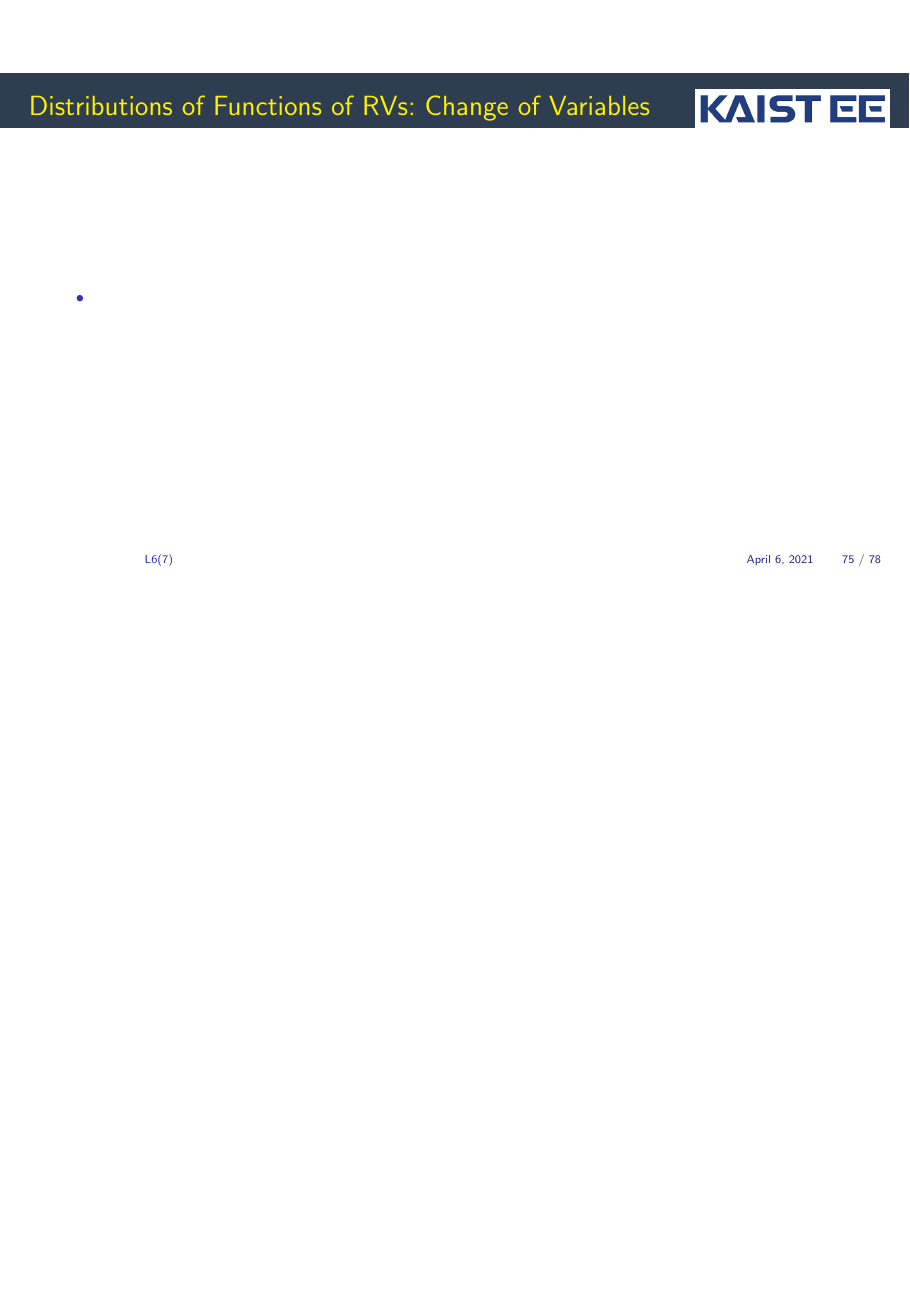
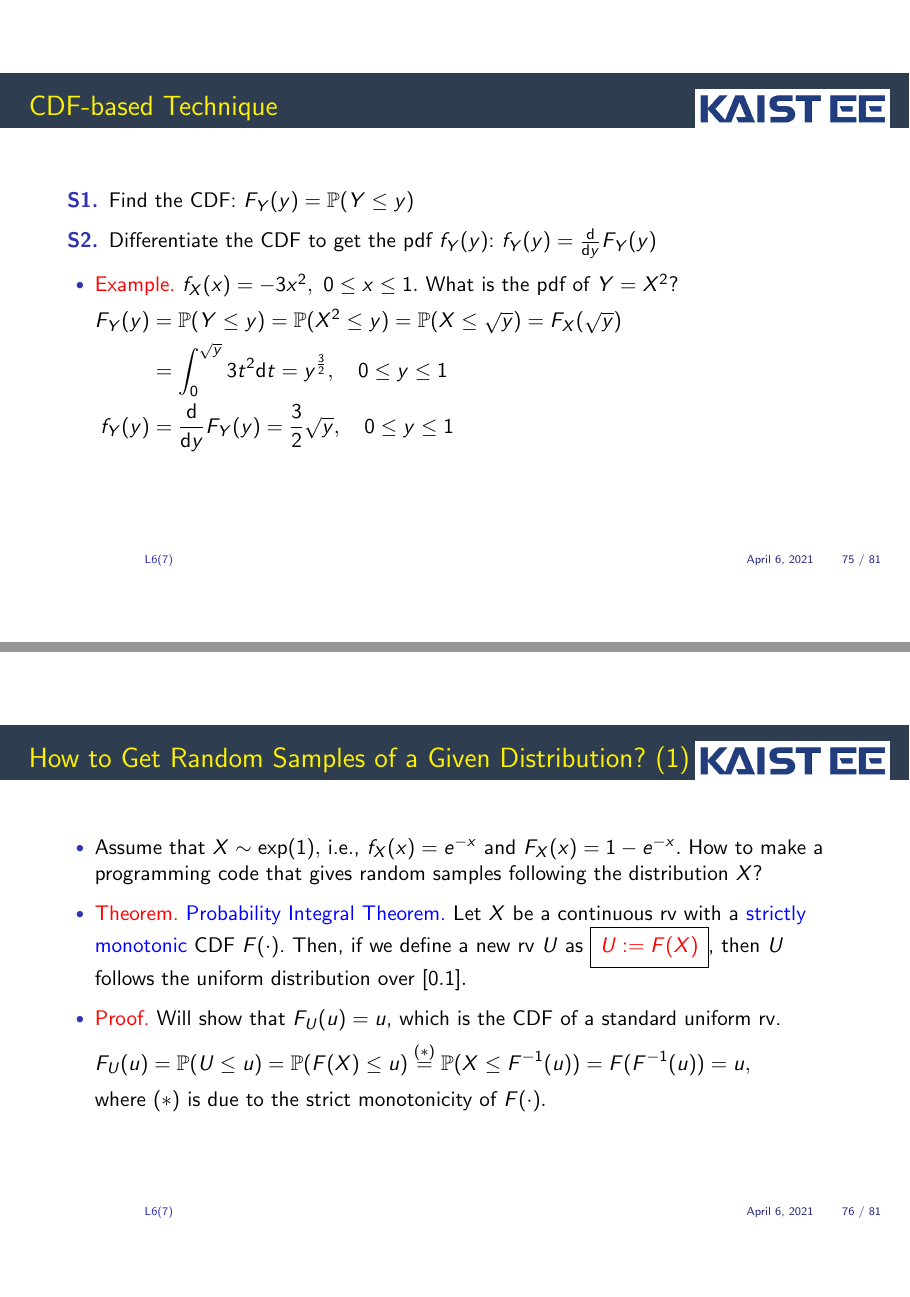
Before and after one commit to yung-web/MathML, LaTeX slides (06.Probability/main.tex): page 75 of 78 before the commit and pages 75 and 76 of 81 after it, the two joined at a grey line, the shorter picture padded with empty space. Compiled offline with pdfLaTeX.

Commit message:
Updates from Overleaf

```diff
--- a/06.Probability/main.tex
+++ b/06.Probability/main.tex
@@ -2157,8 +2157,3 @@ p(\vx \mid \vth) \propto \exp\Big(\trans{\vth}T(\vx)\Big) = \exp\left(\frac{\mu
 \item If $X \sim \cN(0,1)$, what is the distribution of $Y = X^2$?
 
 \item If $X_1, X_2 \sim \cN(0,1)$, what is the distribution of $Y = \frac{1}{2}(X_1 + X_2)$?
-\eci
-\end{frame}
-
-%%%%%%%%%%%%%%%%%%%%%%%%%%%%%%%%%%%%%%%%%%%%%%%%%%%%%%
-\begin{frame}{Distributions of Functions of RVs: Change of Variables}
@@ -2165,3 +2174,57 @@ p(\vx \mid \vth) \propto \exp\Big(\trans{\vth}T(\vx)\Big) = \exp\left(\frac{\mu
+\begin{frame}{CDF-based Technique}
+
+\plitemsep 0.1in
+
+\bci
+
+\item[\bf S1.] Find the CDF: $\Fy = \cprob{Y \le y}$
+
+\item[\bf S2.] Differentiate the CDF to get the pdf $\fy$: $\fy = \d{}{y}\Fy $
+
+\item \exam $\fx = - 3x^2, \ 0 \le x \le 1.$ What is the pdf of $Y = X^2$?
+\aleq{
+\Fy &= \cprob{Y \le y} = \cprob{X^2 \le y} = \cprob{X \le \sqrt{y}} = F_X(\sqrt{y})\cr
+& = \int_{0}^{\sqrt{y}} 3t^2 \text{d}t = y^{\frac{3}{2}}, \quad 0 \le y \le 1\cr
+\fy &= \d{}{y}\Fy = \frac{3}{2} \sqrt{y}, \quad 0 \le y \le 1
+}
+\eci
+\end{frame}
+
+%%%%%%%%%%%%%%%%%%%%%%%%%%%%%%%%%%%%%%%%%%%%%%%%%%%%%%
+\begin{frame}{How to Get Random Samples of a Given Distribution? (1)}
+
+\plitemsep 0.1in
+
+\bci
+
+\item Assume that $X \sim \exp(1),$ i.e., $\fx = e^{-x}$ and $\Fx = 1-e^{-x}.$ How to make a programming code that gives random samples following the distribution $X$?
+\item \thm \bluef{Probability Integral Theorem.} Let $X$ be a continuous rv with a \bluef{strictly monotonic} CDF $F(\cdot)$. Then, if we define a new rv $U$ as \redblk{$U \eqdef  F(X)$}, then $U$ follows the uniform distribution over $[0.1].$
+
+\item \redf{Proof.} Will show that $F_U(u) = u$, which is the CDF of a standard uniform rv.
+\aleq{
+F_U(u) = \cprob{U \le u} = \cprob{F(X) \le u} \stackrel{(*)}{=} \cprob{X \le F^{-1}(u)} = F(F^{-1}(u)) = u,
+}
+where $(*)$ is due to the strict monotonicity of $F(\cdot).$
+\eci
+\end{frame}
+
+%%%%%%%%%%%%%%%%%%%%%%%%%%%%%%%%%%%%%%%%%%%%%%%%%%%%%%
+\begin{frame}{How to Get Random Samples of a Given Distribution? (2)}
+
+Pseudo Code of getting a random sample with the distribution $F(\cdot).$
+
+\plitemsep 0.1in
+
+\bce[\bf Step 1.]
+
+\item Get a random sample $u$ over $[0,1]$ (most of software packages include this capability of generating a random number generation)
+
+\item Get a value $x = F^{-1}(u).$
+\ece
+\end{frame}
+
+%%%%%%%%%%%%%%%%%%%%%%%%%%%%%%%%%%%%%%%%%%%%%%%%%%%%%%
+\begin{frame}{Change-of-Variables Technique}
 
 \plitemsep 0.1in
 
```
Also changed, not shown: 06.Probability/main.tex (24 more changed lines).
